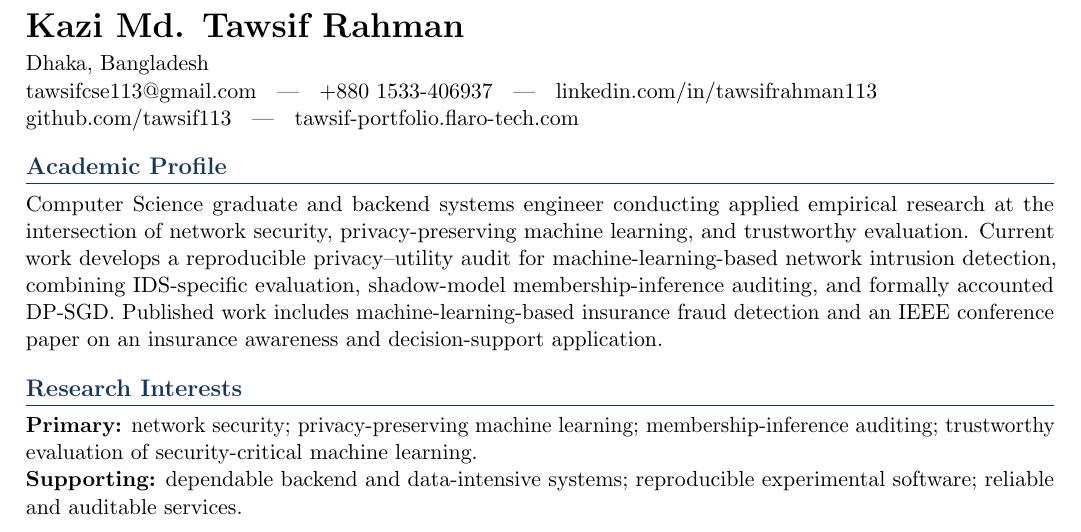
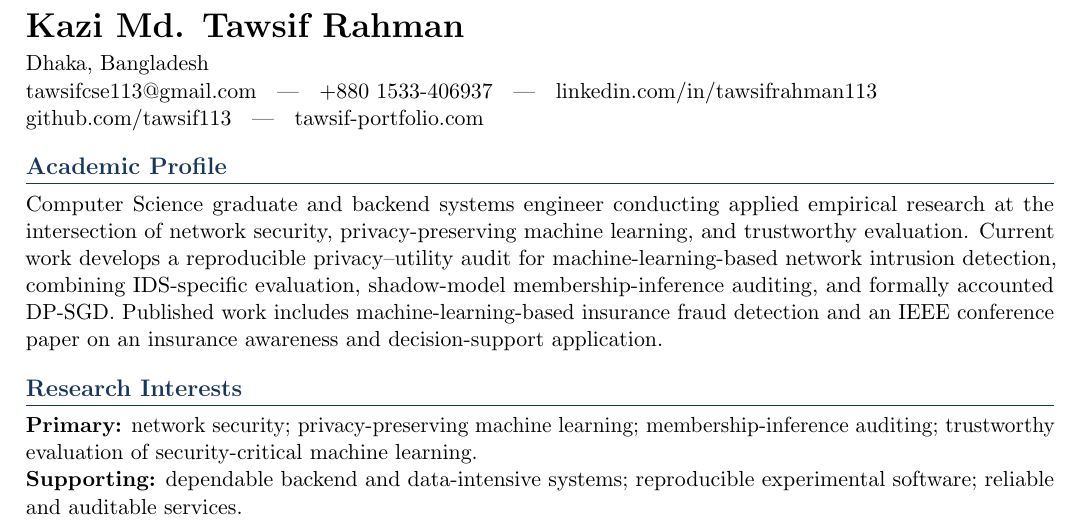
Before and after one commit to tawsif113/Academic-Portfolio, a LaTeX document (main.tex): part of page 1 of 3, cut so that both start at the same text. Compiled offline with pdfLaTeX.

Commit message:
Update main.tex

```diff
--- a/main.tex
+++ b/main.tex
@@ -49,7 +49,7 @@ Dhaka, Bangladesh \\
 +880 1533-406937 \; | \;
 \href{https://linkedin.com/in/tawsifrahman113}{linkedin.com/in/tawsifrahman113} \\
 \href{https://github.com/tawsif113}{github.com/tawsif113} \; | \;
-\href{https://tawsif-portfolio.flaro-tech.com/}{tawsif-portfolio.flaro-tech.com}
+\href{https://research.tawsifrahman.flaro-tech.com/}{tawsif-portfolio.com}
 
 \section*{Academic Profile}
 
```
